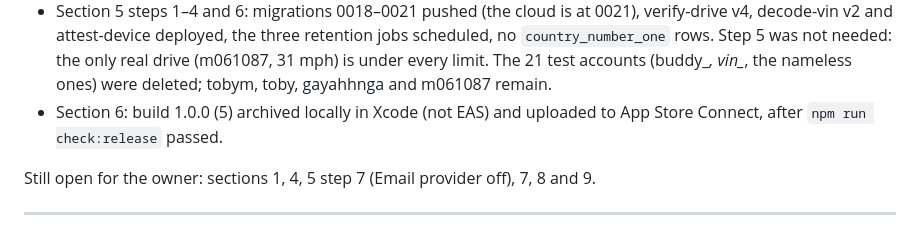
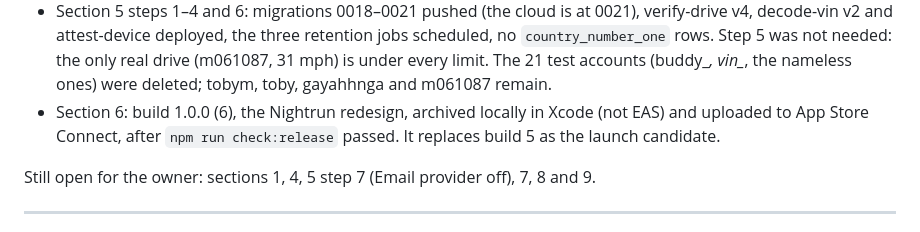
Before and after one commit to tobymci71-netizen/gapped, a Markdown page: gapped/docs/LAUNCH.md, the part around the change. Rendered like a GitHub page.

Commit message:
Record build 6 as the uploaded launch candidate
Co-Authored-By: Claude Opus 5.5 <noreply@anthropic.com>

```diff
--- a/gapped/docs/LAUNCH.md
+++ b/gapped/docs/LAUNCH.md
@@ -12,8 +12,9 @@ links, and a dead link is a rejection.
   `country_number_one` rows. Step 5 was not needed: the only real drive (m061087, 31 mph) is under
   every limit. The 21 test accounts (buddy_*, vin_*, the nameless ones) were deleted; tobym, toby,
   gayahhnga and m061087 remain.
-- Section 6: build 1.0.0 (5) archived locally in Xcode (not EAS) and uploaded to App Store
-  Connect, after `npm run check:release` passed.
+- Section 6: build 1.0.0 (6), the Nightrun redesign, archived locally in Xcode (not EAS) and
+  uploaded to App Store Connect, after `npm run check:release` passed. It replaces build 5 as
+  the launch candidate.
 
 Still open for the owner: sections 1, 4, 5 step 7 (Email provider off), 7, 8 and 9.
 
```
